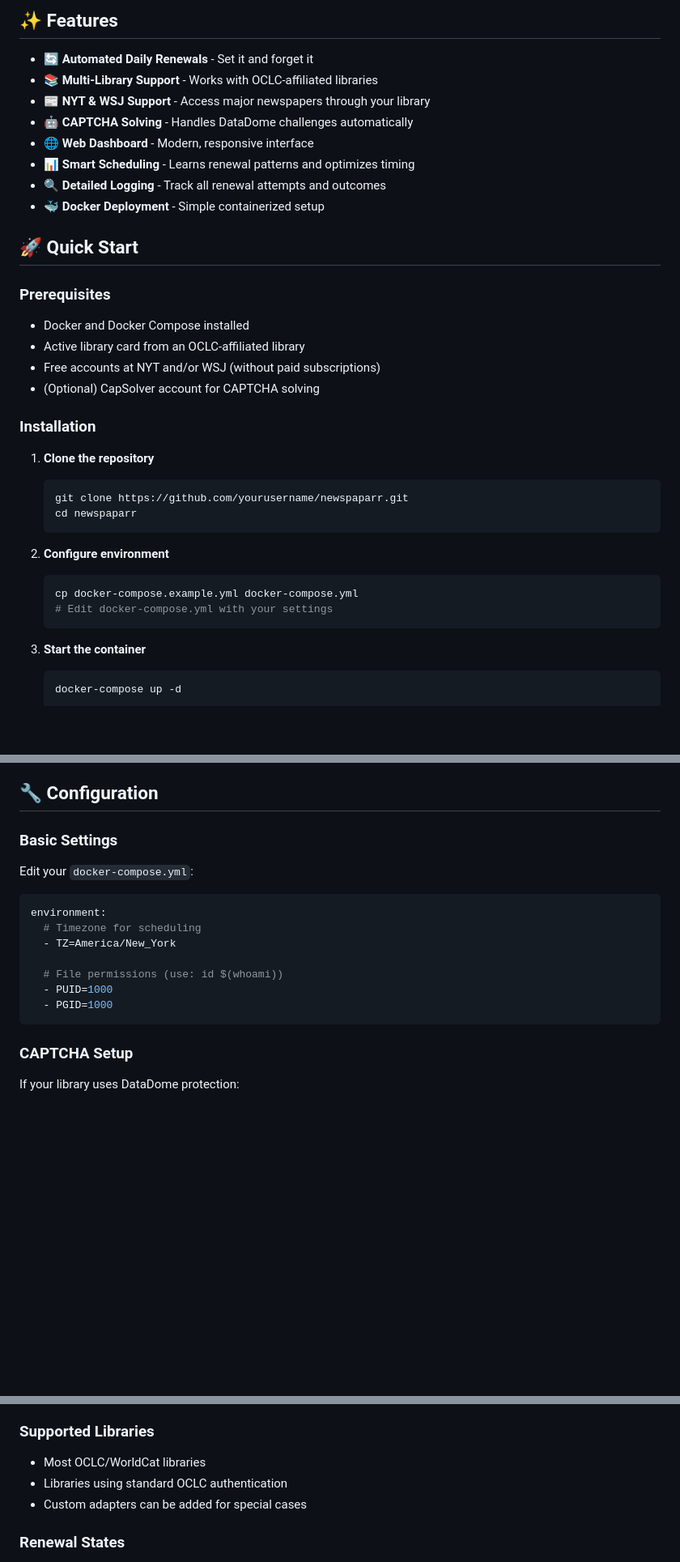
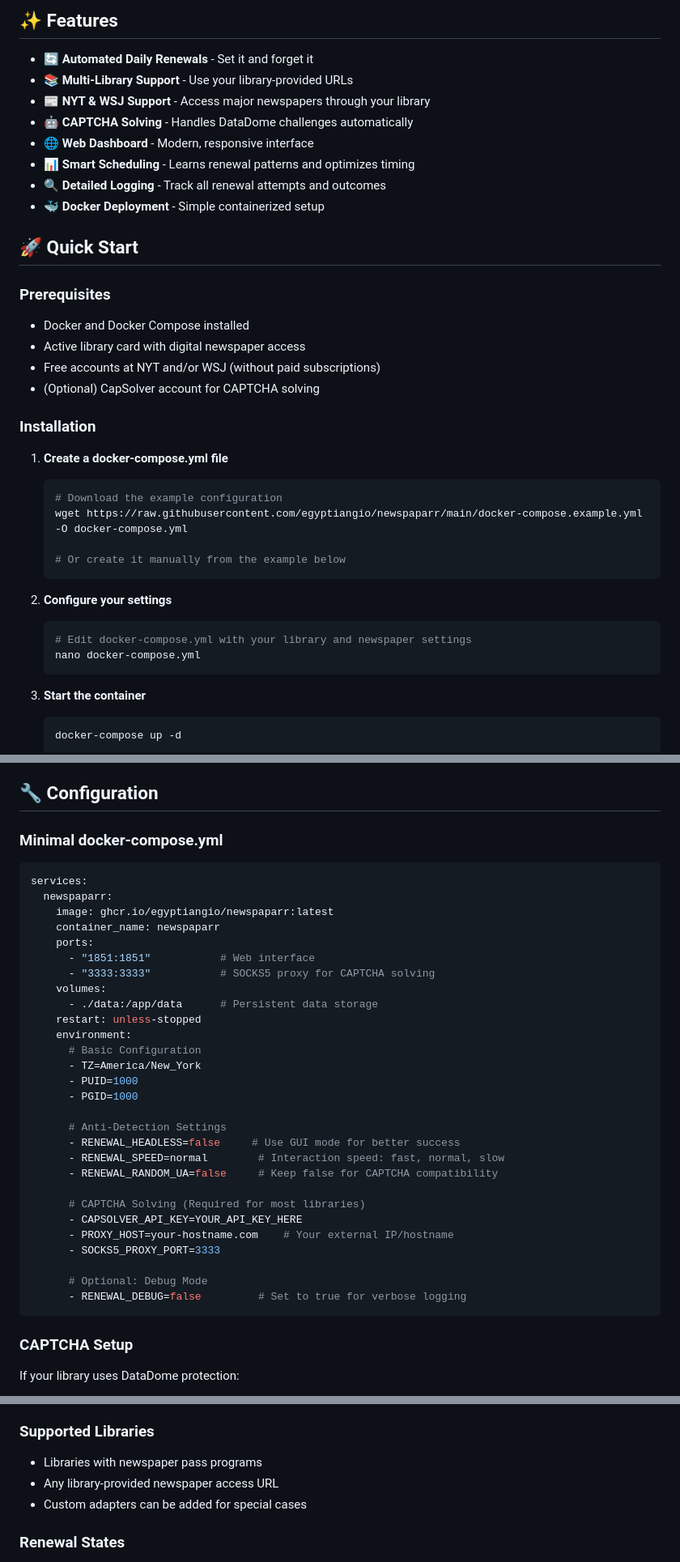
Before and after one commit to egyptiangio/newspaparr, a Markdown page: README.md, 3 parts joined by grey strips. Shown at 81% size. Drawn GitHub-style; blank space fills up the shorter version.

Commit message:
Update README with correct docker-compose configuration

````diff
--- a/README.md
+++ b/README.md
@@ -9,7 +9,7 @@ Automated library card renewal system for digital newspaper access. Keep your Ne
 ## ✨ Features
 
 - 🔄 **Automated Daily Renewals** - Set it and forget it
-- 📚 **Multi-Library Support** - Works with OCLC-affiliated libraries
+- 📚 **Multi-Library Support** - Use your library-provided URLs
 - 📰 **NYT & WSJ Support** - Access major newspapers through your library
 - 🤖 **CAPTCHA Solving** - Handles DataDome challenges automatically
 - 🌐 **Web Dashboard** - Modern, responsive interface
@@ -22,22 +22,24 @@ Automated library card renewal system for digital newspaper access. Keep your Ne
 ### Prerequisites
 
 - Docker and Docker Compose installed
-- Active library card from an OCLC-affiliated library
+- Active library card with digital newspaper access
 - Free accounts at NYT and/or WSJ (without paid subscriptions)
 - (Optional) CapSolver account for CAPTCHA solving
 
 ### Installation
 
-1. **Clone the repository**
+1. **Create a docker-compose.yml file**
    ```bash
-   git clone https://github.com/yourusername/newspaparr.git
-   cd newspaparr
+   # Download the example configuration
+   wget https://raw.githubusercontent.com/egyptiangio/newspaparr/main/docker-compose.example.yml -O docker-compose.yml
+
+   # Or create it manually from the example below
    ```
 
-2. **Configure environment**
+2. **Configure your settings**
    ```bash
-   cp docker-compose.example.yml docker-compose.yml
-   # Edit docker-compose.yml with your settings
+   # Edit docker-compose.yml with your library and newspaper settings
+   nano docker-compose.yml
    ```
 
 3. **Start the container**
@@ -71,18 +73,37 @@ Automated library card renewal system for digital newspaper access. Keep your Ne
 
 ## 🔧 Configuration
 
-### Basic Settings
-
-Edit your `docker-compose.yml`:
+### Minimal docker-compose.yml
 
 ```yaml
-environment:
-  # Timezone for scheduling
-  - TZ=America/New_York
+services:
+  newspaparr:
+    image: ghcr.io/egyptiangio/newspaparr:latest
+    container_name: newspaparr
+    ports:
+      - "1851:1851"           # Web interface
+      - "3333:3333"           # SOCKS5 proxy for CAPTCHA solving
+    volumes:
+      - ./data:/app/data      # Persistent data storage
+    restart: unless-stopped
+    environment:
+      # Basic Configuration
+      - TZ=America/New_York
+      - PUID=1000
+      - PGID=1000
 
-  # File permissions (use: id $(whoami))
-  - PUID=1000
-  - PGID=1000
+      # Anti-Detection Settings
+      - RENEWAL_HEADLESS=false     # Use GUI mode for better success
+      - RENEWAL_SPEED=normal        # Interaction speed: fast, normal, slow
+      - RENEWAL_RANDOM_UA=false     # Keep false for CAPTCHA compatibility
+
+      # CAPTCHA Solving (Required for most libraries)
+      - CAPSOLVER_API_KEY=YOUR_API_KEY_HERE
+      - PROXY_HOST=your-hostname.com    # Your external IP/hostname
+      - SOCKS5_PROXY_PORT=3333
+
+      # Optional: Debug Mode
+      - RENEWAL_DEBUG=false         # Set to true for verbose logging
 ```
 
 ### CAPTCHA Setup
@@ -119,8 +140,8 @@ See `docker-compose.example.yml` for all available options including:
 
 ### Supported Libraries
 
-- Most OCLC/WorldCat libraries
-- Libraries using standard OCLC authentication
+- Libraries with newspaper pass programs
+- Any library-provided newspaper access URL
 - Custom adapters can be added for special cases
 
 ### Renewal States
````
Also changed, not shown: other parts of README.md (+2 -2 lines).
